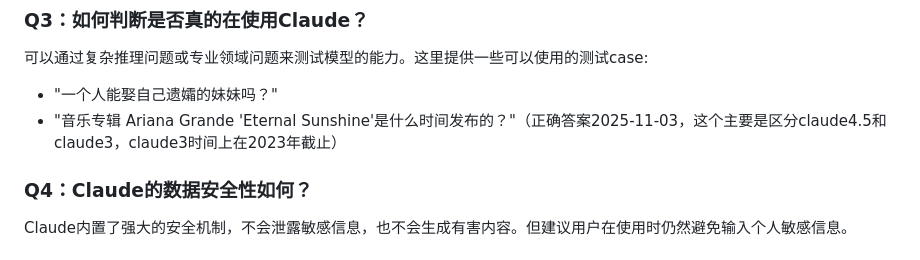
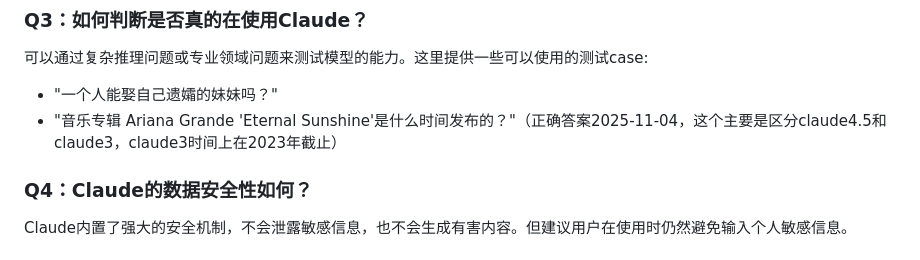
Before and after one commit to SericWong/claude, a Markdown page: README.md, the part around one of its changes. GitHub-like rendering.

Commit message:
Update date in README to 2025-11-04

```diff
--- a/README.md
+++ b/README.md
@@ -71,7 +71,7 @@ Claude 4.5提供了更强的多模态能力、更准确的分析能力，以及
 ### Q3：如何判断是否真的在使用Claude？
 可以通过复杂推理问题或专业领域问题来测试模型的能力。这里提供一些可以使用的测试case:
 - "一个人能娶自己遗孀的妹妹吗？"
-- "音乐专辑 Ariana Grande 'Eternal Sunshine'是什么时间发布的？"（正确答案2025-11-03，这个主要是区分claude4.5和claude3，claude3时间上在2023年截止）
+- "音乐专辑 Ariana Grande 'Eternal Sunshine'是什么时间发布的？"（正确答案2025-11-04，这个主要是区分claude4.5和claude3，claude3时间上在2023年截止）
 
 ### Q4：Claude的数据安全性如何？
 Claude内置了强大的安全机制，不会泄露敏感信息，也不会生成有害内容。但建议用户在使用时仍然避免输入个人敏感信息。
```
Also changed, not shown: other parts of README.md (+1 -1 lines).
